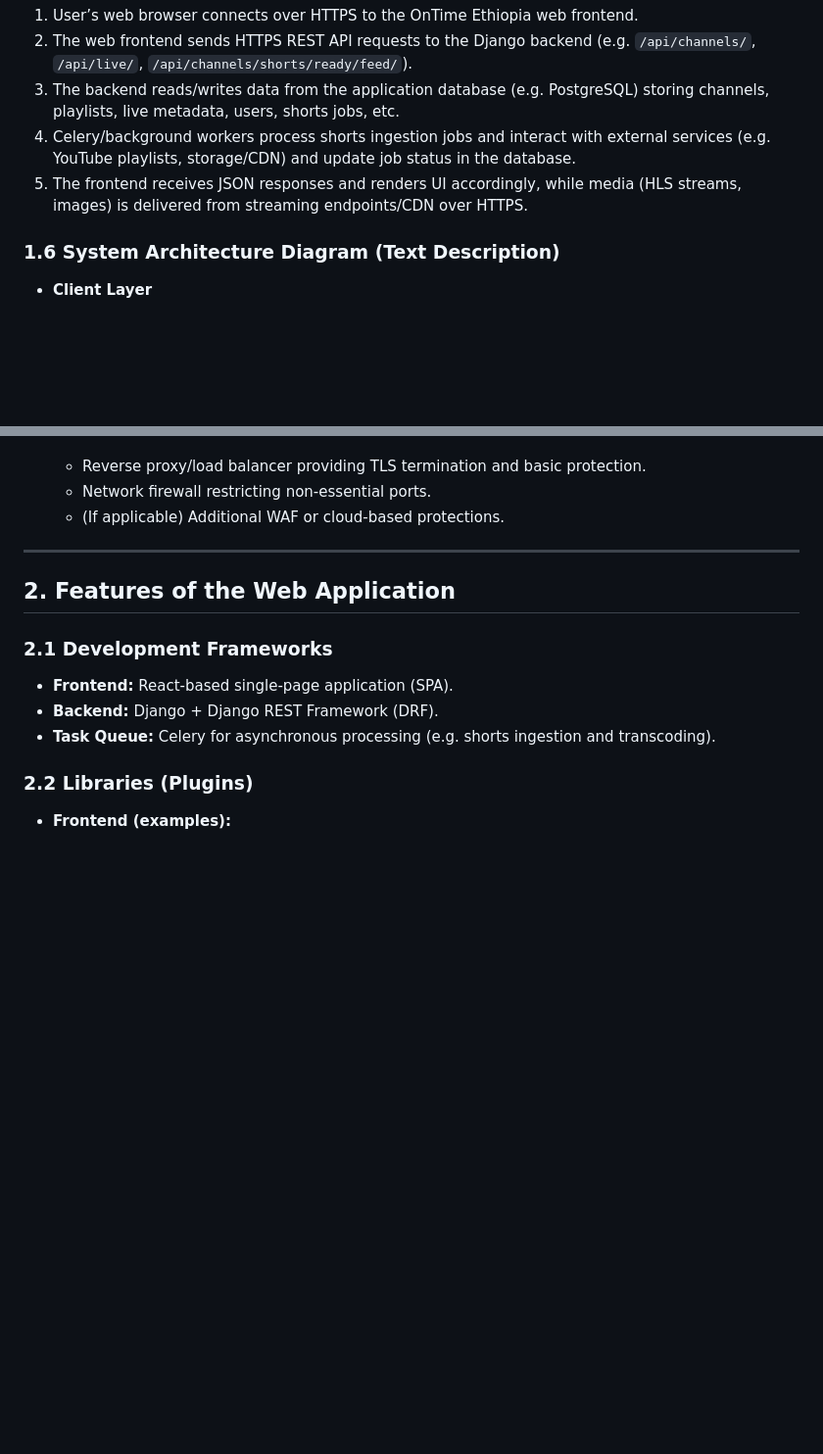
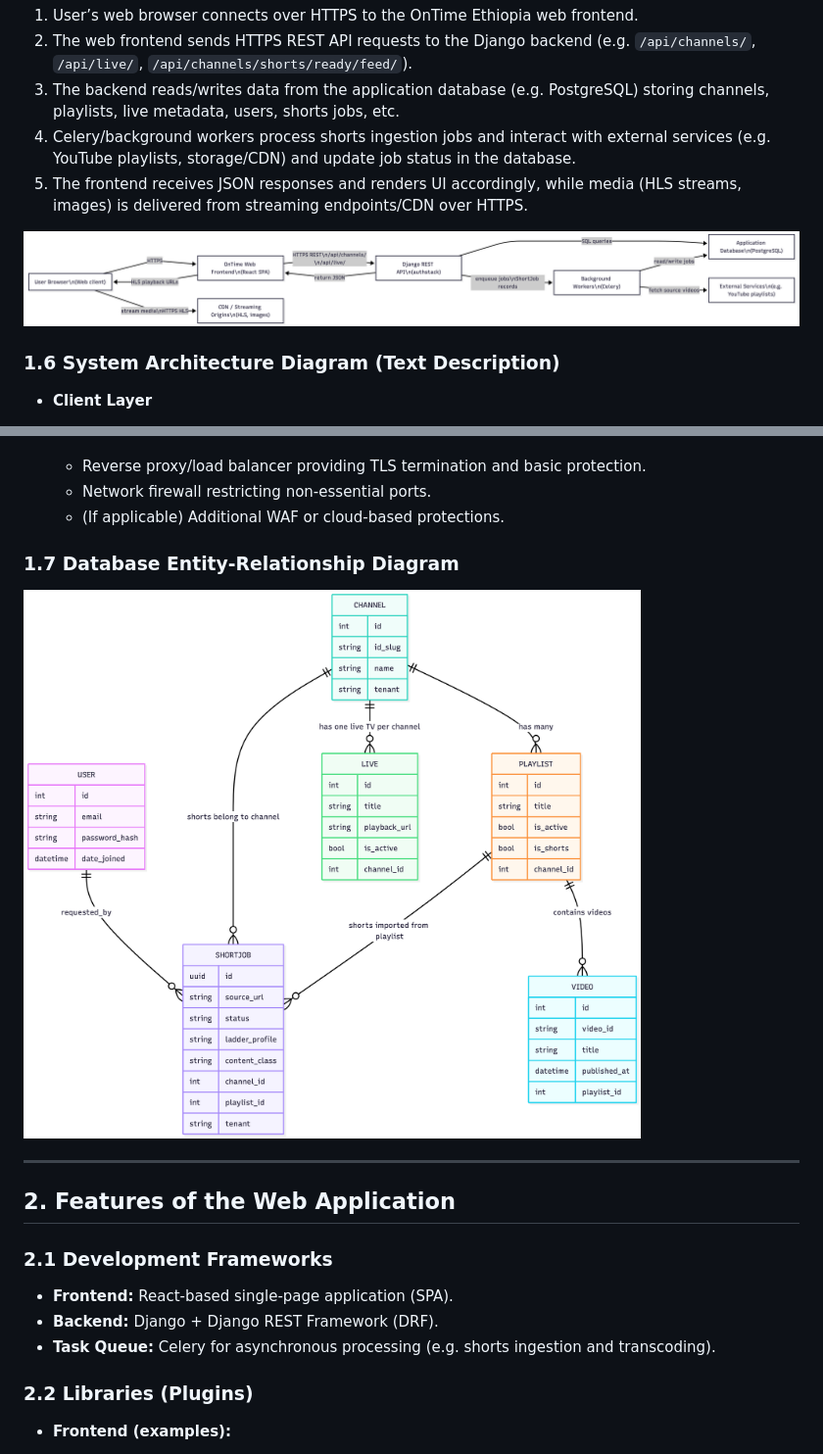
Before and after one commit to elnatannebiyu/ontime_auth_system, a Markdown page: WEB_APPLICATION_TESTING_WEB.md, 2 parts joined by grey strips. Shown: that part at 98% size. GitHub-like rendering; pictures changed too: web_data_flow.png (added), web_db_er.png (added); blank space fills up the shorter version.

```diff
--- a/WEB_APPLICATION_TESTING_WEB.md
+++ b/WEB_APPLICATION_TESTING_WEB.md
@@ -38,6 +40,8 @@ The objective is to obtain an independent security assessment and certificate fo
 4. Celery/background workers process shorts ingestion jobs and interact with external services (e.g. YouTube playlists, storage/CDN) and update job status in the database.
 5. The frontend receives JSON responses and renders UI accordingly, while media (HLS streams, images) is delivered from streaming endpoints/CDN over HTTPS.
 
+![OnTime Ethiopia Web Data Flow](web_data_flow.png)
+
 ### 1.6 System Architecture Diagram (Text Description)
 
 - **Client Layer**
@@ -55,6 +59,10 @@ The objective is to obtain an independent security assessment and certificate fo
   - Reverse proxy/load balancer providing TLS termination and basic protection.
   - Network firewall restricting non-essential ports.
   - (If applicable) Additional WAF or cloud-based protections.
+
+### 1.7 Database Entity-Relationship Diagram
+
+![OnTime Ethiopia Web DB ER Diagram](web_db_er.png)
 
 ---
 
```
Also changed, not shown: other parts of WEB_APPLICATION_TESTING_WEB.md (+5 -25 lines), MOBILE_APPLICATION_TESTING_MOBILE.md (+1 -12 lines), 8 other files.
